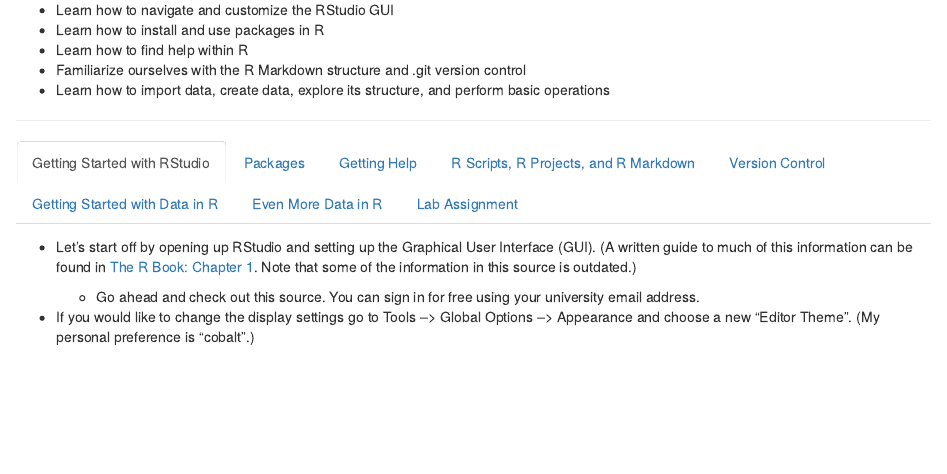
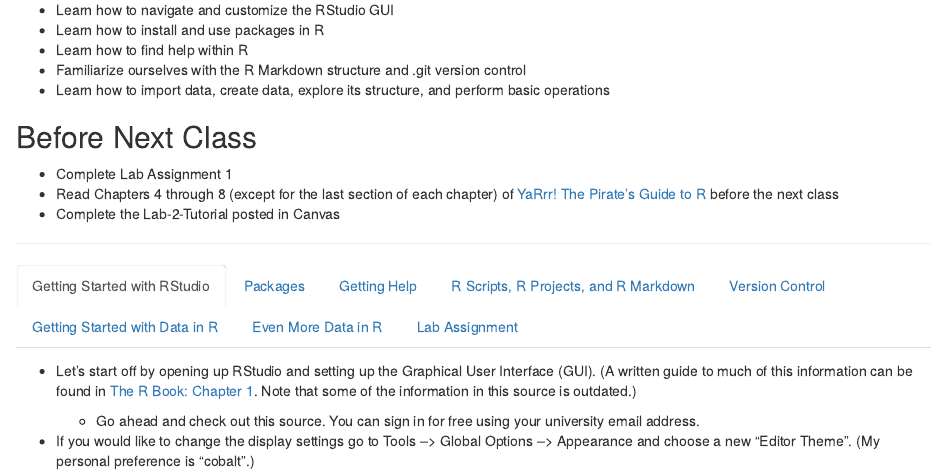
Before and after one commit to KSU-GEOG728/Lab1-Tutorial, an R Markdown document (Intro_to_R/1_Welcome_to_R.Rmd): the page in a window 1100 px wide, from 240 px down. Rendered offline with R 4.5, knitr and Pandoc, with nearby package versions.

Commit message:
update before next class section

```diff
--- a/Intro_to_R/1_Welcome_to_R.Rmd
+++ b/Intro_to_R/1_Welcome_to_R.Rmd
@@ -21,3 +22,8 @@ Today we'll start by familiarizing ourselves with the RStudio Graphical User Int
+## Before Next Class {.tabset}
+ - Complete Lab Assignment 1
+ - Read Chapters 4 through 8 (except for the last section of each chapter) of [YaRrr! The Pirate's Guide to R](https://bookdown.org/ndphillips/YaRrr/basics.html) before the next class
+ - Complete the Lab-2-Tutorial posted in Canvas
+
 
 ***
 
```
Also changed, not shown: Intro_to_R/1_Welcome_to_R.Rmd (4 more changed lines).
